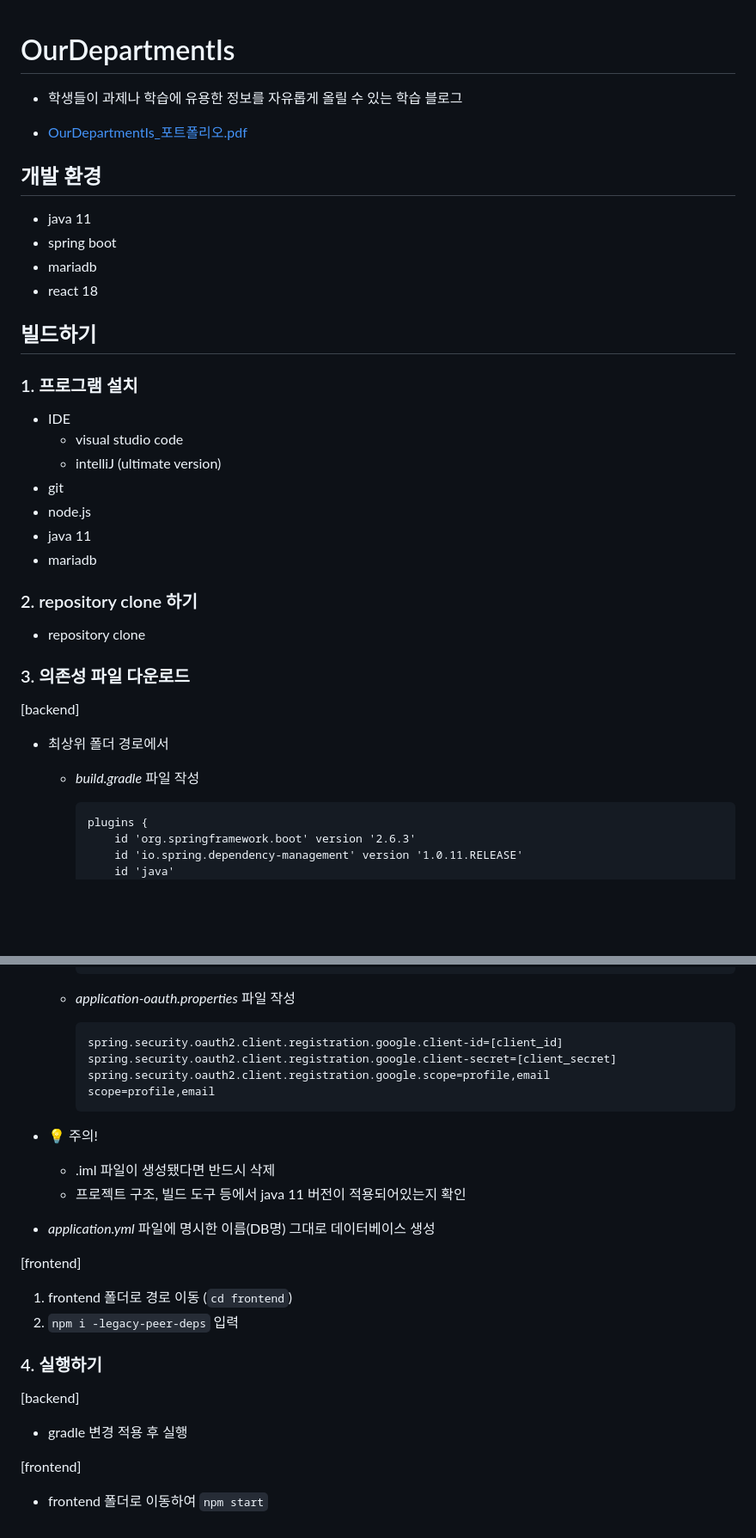
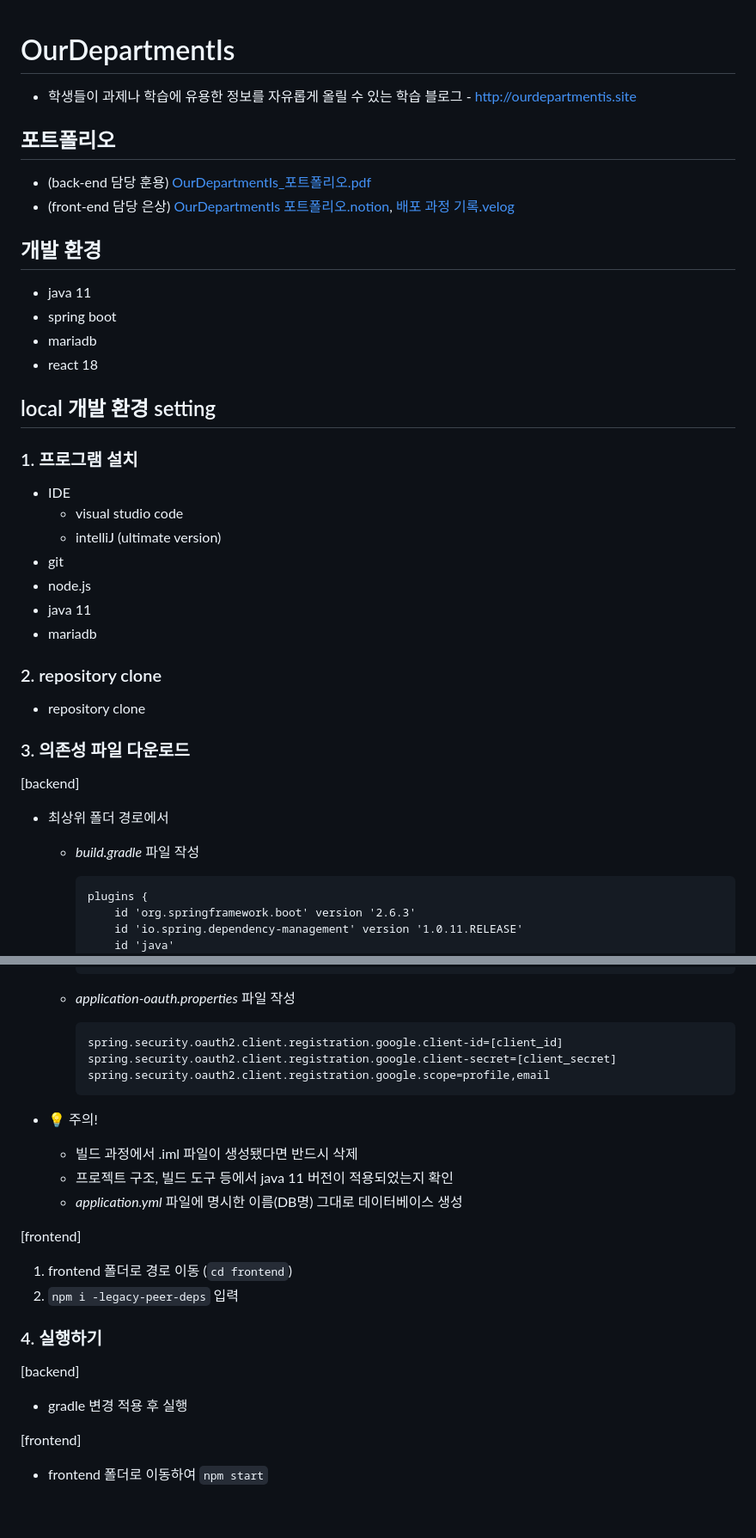
Before and after one commit to gnsdyd12/OurDepartmentIs, a Markdown page: README.md, 2 parts joined by grey strips. Shown: that part at 86% size. Drawn GitHub-style; blank space fills up the shorter version.

````diff
--- a/README.md
+++ b/README.md
@@ -1,20 +1,19 @@
 # OurDepartmentIs
+- 학생들이 과제나 학습에 유용한 정보를 자유롭게 올릴 수 있는 학습 블로그 - http://ourdepartmentis.site
 
-- 학생들이 과제나 학습에 유용한 정보를 자유롭게 올릴 수 있는 학습 블로그
-
-- [OurDepartmentIs_포트폴리오.pdf](https://github.com/gnsdyd12/OurDepartmentIs/files/10529336/OurDepartmentIs_.pdf)
+## 포트폴리오
+- (back-end 담당 훈용) [OurDepartmentIs_포트폴리오.pdf](https://github.com/gnsdyd12/OurDepartmentIs/files/10529336/OurDepartmentIs.pdf)
+- (front-end 담당 은상) [OurDepartmentIs 포트폴리오.notion](https://melted-attic-da8.notion.site/f0464ceeeb5c4e08bb40f1694230cb90?pvs=4), [배포 과정 기록.velog](https://velog.io/@dmstkd2905/series/aws-ec2-서버에-react-spring-프로젝트-배포하기)
 
 ## 개발 환경
-
 - java 11
 - spring boot
 - mariadb
 - react 18
 
-## 빌드하기
+## local 개발 환경 setting
 
 ### 1. 프로그램 설치
-
 - IDE
     - visual studio code
     - intelliJ (ultimate version)
@@ -23,18 +22,14 @@
 - java 11
 - mariadb
 
-### 2. repository clone 하기
-
+### 2. repository clone
 - repository clone
 
 ### 3. 의존성 파일 다운로드
-
 [backend]
-
 - 최상위 폴더 경로에서
     - *build.gradle* 파일 작성
-
-        ```xml
+        ```
         plugins {
             id 'org.springframework.boot' version '2.6.3'
             id 'io.spring.dependency-management' version '1.0.11.RELEASE'
@@ -111,33 +104,25 @@
         ```
 
     - *application-oauth.properties* 파일 작성
-
-        ```xml
+        ```
         spring.security.oauth2.client.registration.google.client-id=[client_id]
         spring.security.oauth2.client.registration.google.client-secret=[client_secret]
         spring.security.oauth2.client.registration.google.scope=profile,email
-        scope=profile,email
         ```
 
 
 - 💡 주의!
-    - .iml 파일이 생성됐다면 반드시 삭제
-    - 프로젝트 구조, 빌드 도구 등에서 java 11 버전이 적용되어있는지 확인
-
-
-- *application.yml* 파일에 명시한 이름(DB명) 그대로 데이터베이스 생성
+    - 빌드 과정에서 .iml 파일이 생성됐다면 반드시 삭제
+    - 프로젝트 구조, 빌드 도구 등에서 java 11 버전이 적용되었는지 확인
+    - *application.yml* 파일에 명시한 이름(DB명) 그대로 데이터베이스 생성
 
 [frontend]
-
 1. frontend 폴더로 경로 이동 (`cd frontend`)
 2. `npm i -legacy-peer-deps` 입력
 
 ### 4. 실행하기
-
 [backend]
-
 - gradle 변경 적용 후 실행
 
 [frontend]
-
 - frontend 폴더로 이동하여 `npm start`
````
Also changed, not shown: other parts of README.md (+2 -4 lines).
